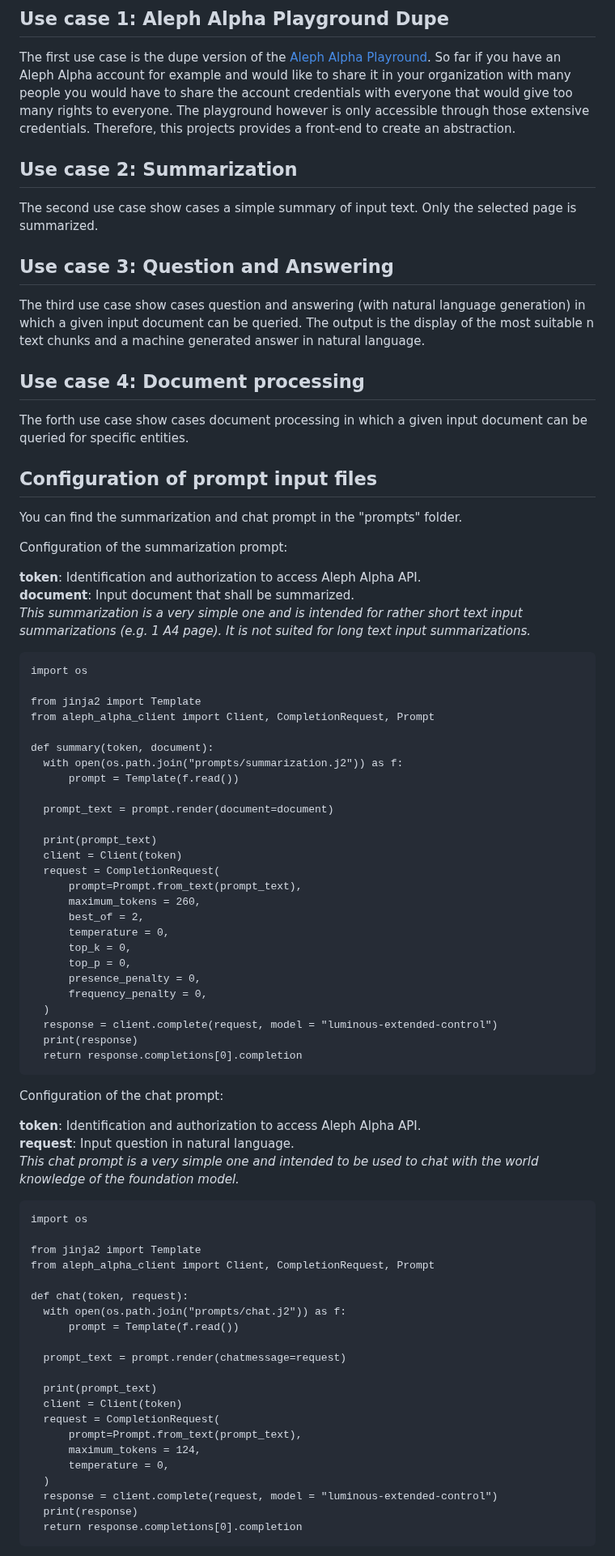
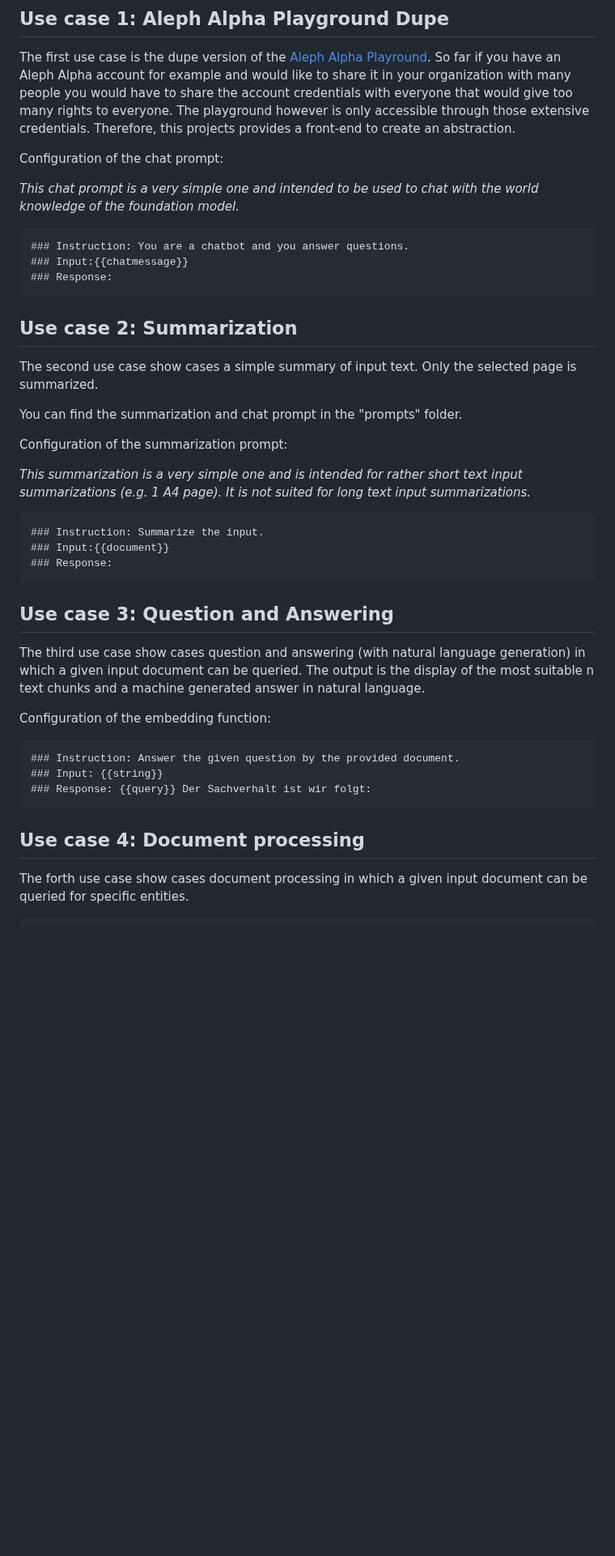
Before and after one commit to LilianDK/llm-playground, a Markdown page: README.md, the part around one of its changes. Shown at 81% size. GitHub-like rendering; blank space fills up the shorter version.

````diff
--- a/README.md
+++ b/README.md
@@ -85,78 +50,41 @@ https://github.com/LilianDK/llm-playground/assets/13328959/95576f84-5bc5-49b1-b9
 ## Use case 1: Aleph Alpha Playground Dupe <a name="aaplayground"></a>
 The first use case is the dupe version of the [Aleph Alpha Playround](https://app.aleph-alpha.com/). So far if you have an Aleph Alpha account for example and would like to share it in your organization with many people you would have to share the account credentials with everyone that would give too many rights to everyone. The playground however is only accessible through those extensive credentials. Therefore, this projects provides a front-end to create an abstraction.
 
+Configuration of the chat prompt:
+
+*This chat prompt is a very simple one and intended to be used to chat with the world knowledge of the foundation model.*
+```
+### Instruction: You are a chatbot and you answer questions.
+### Input:{{chatmessage}}
+### Response:
+```
+
 ## Use case 2: Summarization <a name="summarization"></a>
 The second use case show cases a simple summary of input text. Only the selected page is summarized.
+
+You can find the summarization and chat prompt in the "prompts" folder.
+
+Configuration of the summarization prompt:
+
+*This summarization is a very simple one and is intended for rather short text input summarizations (e.g. 1 A4 page). It is not suited for long text input summarizations.* <br />
+```
+### Instruction: Summarize the input.
+### Input:{{document}}
+### Response:
+```
 
 ## Use case 3: Question and Answering <a name="qna"></a>
 The third use case show cases question and answering (with natural language generation) in which a given input document can be queried. The output is the display of the most suitable n text chunks and a machine generated answer in natural language.
 
+Configuration of the embedding function:
+
+```
+### Instruction: Answer the given question by the provided document.
+### Input: {{string}}
+### Response: {{query}} Der Sachverhalt ist wir folgt:
+```
+
 ## Use case 4: Document processing <a name="dp"></a>
 The forth use case show cases document processing in which a given input document can be queried for specific entities.
 
-## Configuration of prompt input files <a name="configprompt"></a>
-You can find the summarization and chat prompt in the "prompts" folder.
-
-Configuration of the summarization prompt:
-
-**token**: Identification and authorization to access Aleph Alpha API. <br />
-**document**: Input document that shall be summarized. <br />
-*This summarization is a very simple one and is intended for rather short text input summarizations (e.g. 1 A4 page). It is not suited for long text input summarizations.* <br />
 ```
-import os
-
-from jinja2 import Template
-from aleph_alpha_client import Client, CompletionRequest, Prompt
-
-def summary(token, document):
-  with open(os.path.join("prompts/summarization.j2")) as f:
-      prompt = Template(f.read())
-
-  prompt_text = prompt.render(document=document)
-
-  print(prompt_text)
-  client = Client(token)
-  request = CompletionRequest(
-      prompt=Prompt.from_text(prompt_text),
-      maximum_tokens = 260,
-      best_of = 2,
-      temperature = 0,
-      top_k = 0,
-      top_p = 0,
-      presence_penalty = 0,
-      frequency_penalty = 0,
-  )
-  response = client.complete(request, model = "luminous-extended-control")
-  print(response)
-  return response.completions[0].completion
-```
-
-Configuration of the chat prompt:
-
-**token**: Identification and authorization to access Aleph Alpha API. <br />
-**request**: Input question in natural language. <br />
-*This chat prompt is a very simple one and intended to be used to chat with the world knowledge of the foundation model.*
-```
-import os
-
-from jinja2 import Template
-from aleph_alpha_client import Client, CompletionRequest, Prompt
-
-def chat(token, request):
-  with open(os.path.join("prompts/chat.j2")) as f:
-      prompt = Template(f.read())
-
-  prompt_text = prompt.render(chatmessage=request)
-
-  print(prompt_text)
-  client = Client(token)
-  request = CompletionRequest(
-      prompt=Prompt.from_text(prompt_text),
-      maximum_tokens = 124,
-      temperature = 0,
-  )
-  response = client.complete(request, model = "luminous-extended-control")
-  print(response)
-  return response.completions[0].completion
-```
-
````
Also changed, not shown: other parts of README.md (+5 -99 lines).
